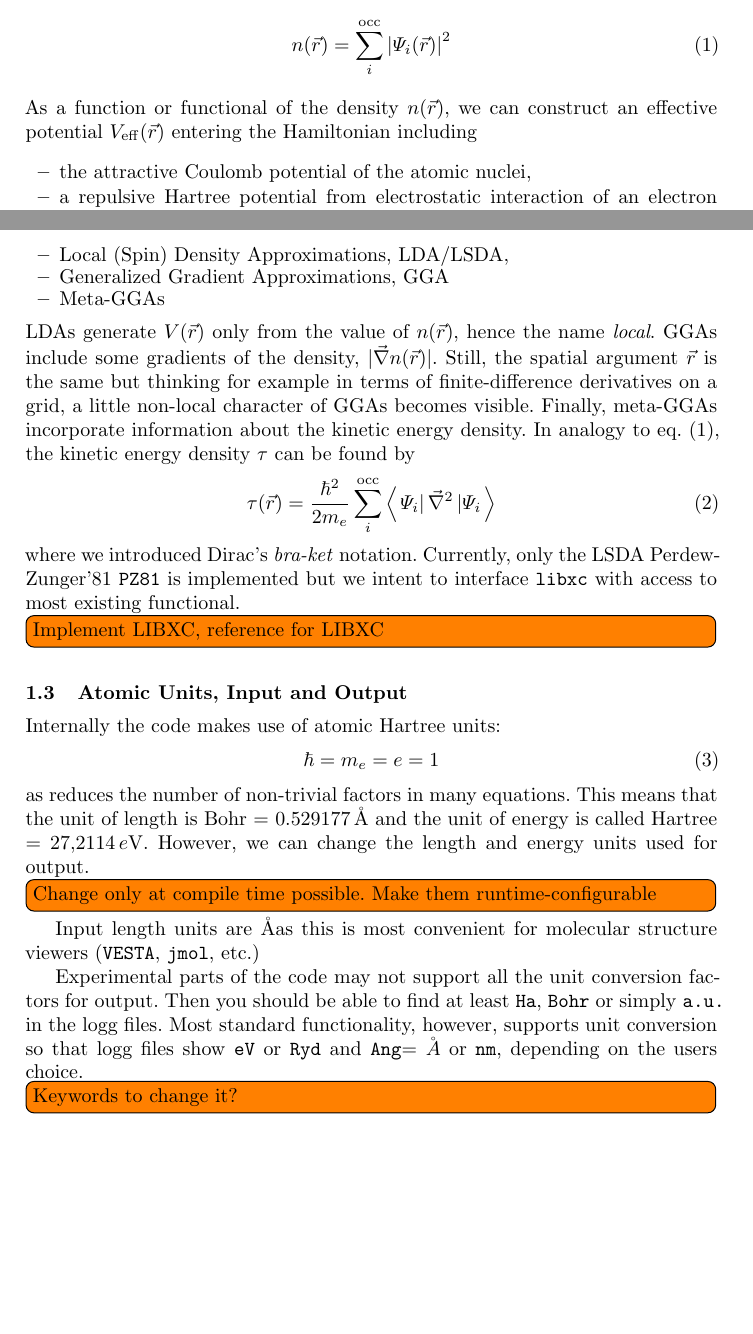
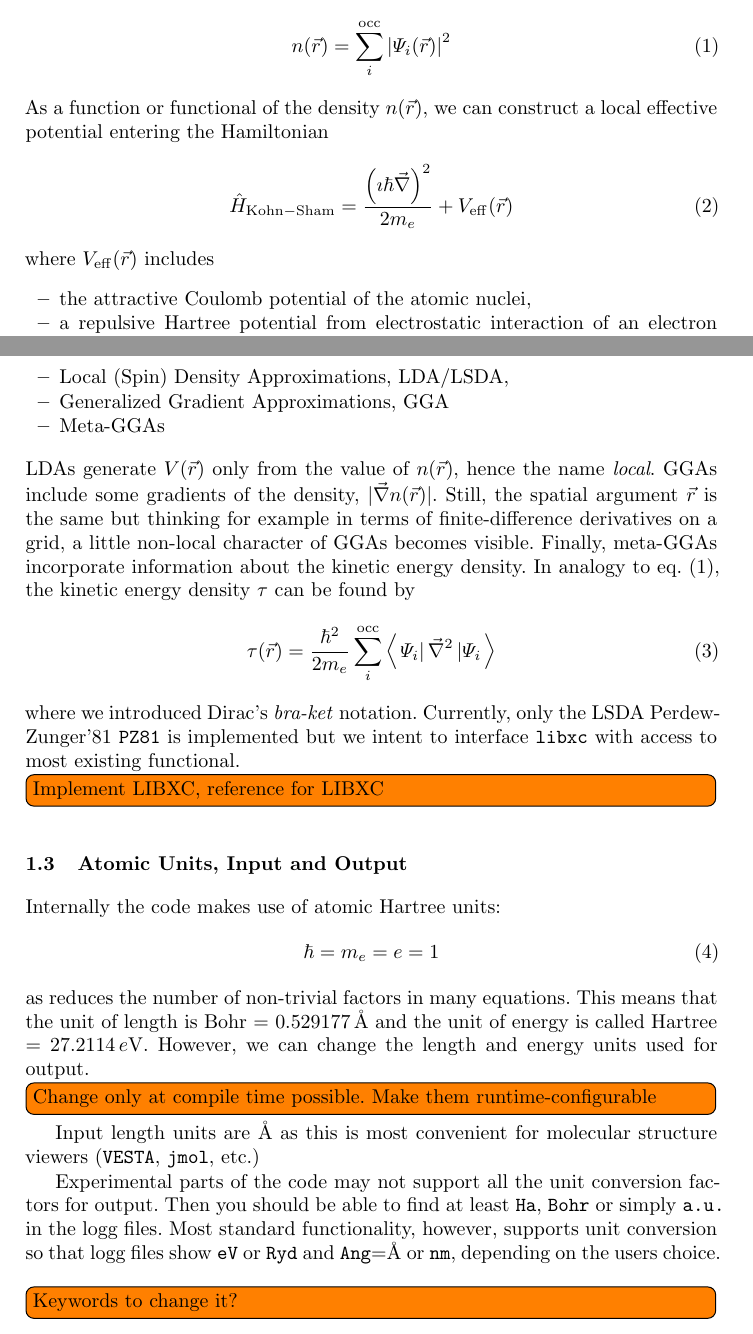
Before and after one commit to real-space/AngstromCube, a LaTeX paper (doc/a43manual.tex): two parts of pages 2 and 3 of 7, joined at a grey line, cut so that both start at the same text, the shorter picture padded with empty space. Compiled offline with LaTeX, dvips and Ghostscript; a missing bibliography style is replaced by a similar one.

Commit message:
edit manual, add Hamiltonian

```diff
--- a/doc/a43manual.tex
+++ b/doc/a43manual.tex
@@ -102,8 +102,12 @@ With a little simplification, we can write the total electron density
 	\label{eqn:simplified_density_generation}
 \end{equation}
 As a function or functional of the density $n(\vec r)$, we can construct
-an effective potential $V\um{eff}(\vec r)$ entering the Hamiltonian
-including
+a local effective potential entering the Hamiltonian
+\begin{equation}
+	\hat H\um{Kohn-Sham} = \frac{\left( \imath \hbar \vec \nabla \right)^2}{2 m_e} + V\um{eff}(\vec r)
+	\label{eqn:Kohn-Sham_Hamiltonian_no_spin}
+\end{equation}
+where $V\um{eff}(\vec r)$ includes
 \begin{itemize}
   \item the attractive Coulomb potential of the atomic nuclei,
   \item a repulsive Hartree potential from electrostatic
@@ -157,17 +161,17 @@ Internally the code makes use of atomic Hartree units:
 	\hbar = m_e = e = 1
 \end{equation}
 as reduces the number of non-trivial factors in many equations.
-This means that the unit of length is Bohr = \unit[0.529177]{\AA}
-and the unit of energy is called Hartree = \unit[27,2114]{$e$V}.
+This means that the unit of length is Bohr = \unit[0.529177]{\AA{}}
+and the unit of energy is called Hartree = \unit[27.2114]{$e$V}.
 However, we can change the length and energy units used for output.
 \todo[inline]{Change only at compile time possible. Make them runtime-configurable}
-Input length units are \AA as this is most convenient for molecular structure viewers
+Input length units are \AA{} as this is most convenient for molecular structure viewers
 (\ttt{VESTA}, \ttt{jmol}, etc.)
 
 Experimental parts of the code may not support all the unit conversion
 factors for output. Then you should be able to find at least \ttt{Ha}, \ttt{Bohr} or simply \ttt{a.u.} in the logg files.
 Most standard functionality, however, supports unit conversion so that logg files
-show \ttt{eV} or \ttt{Ryd} and \ttt{Ang}$ = \AA$ or \ttt{nm}, depending on the users choice.
+show \ttt{eV} or \ttt{Ryd} and \ttt{Ang}$ = $\AA{} or \ttt{nm}, depending on the users choice.
 \todo[inline]{Keywords to change it?}
 
 
```
Also changed, not shown: doc/a43manual.tex (2 more changed lines).
